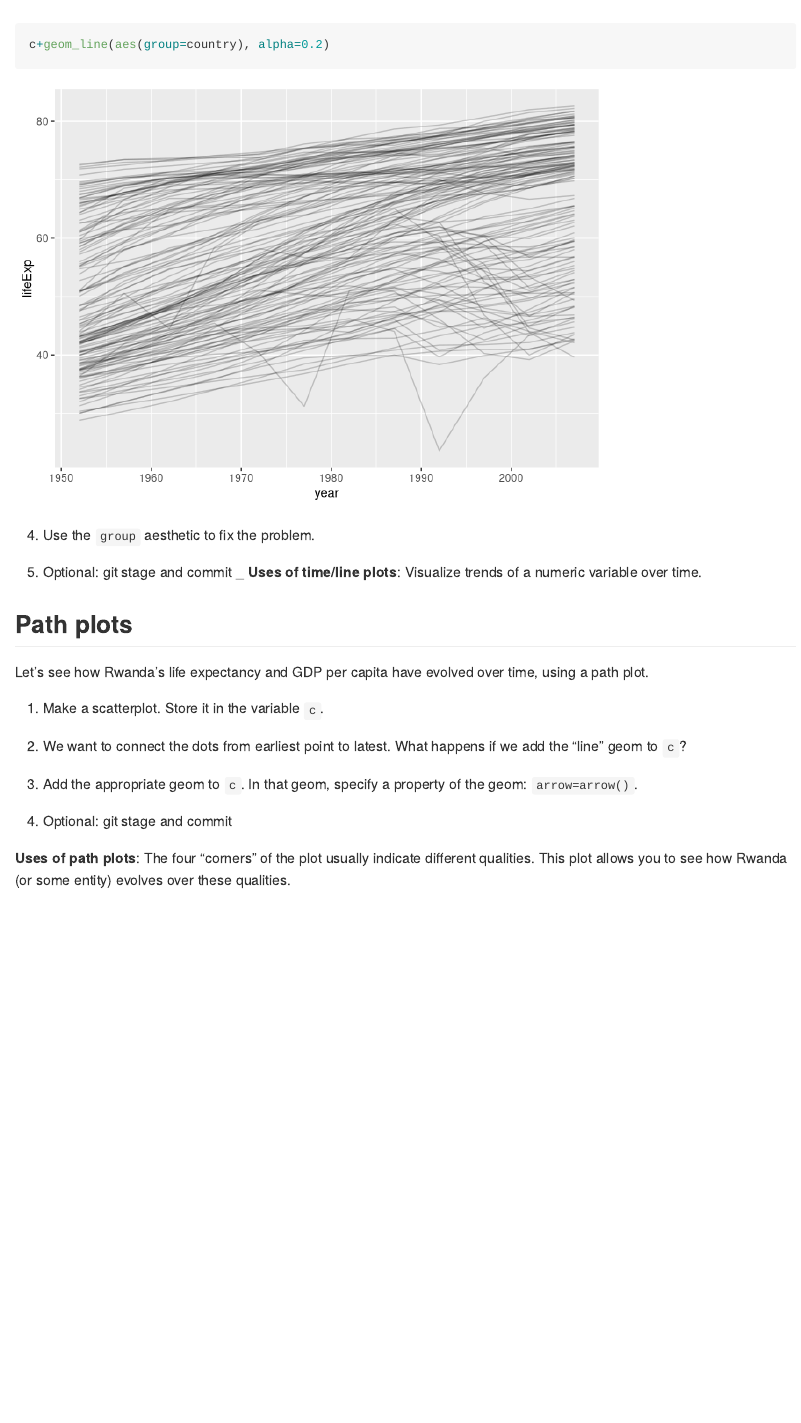
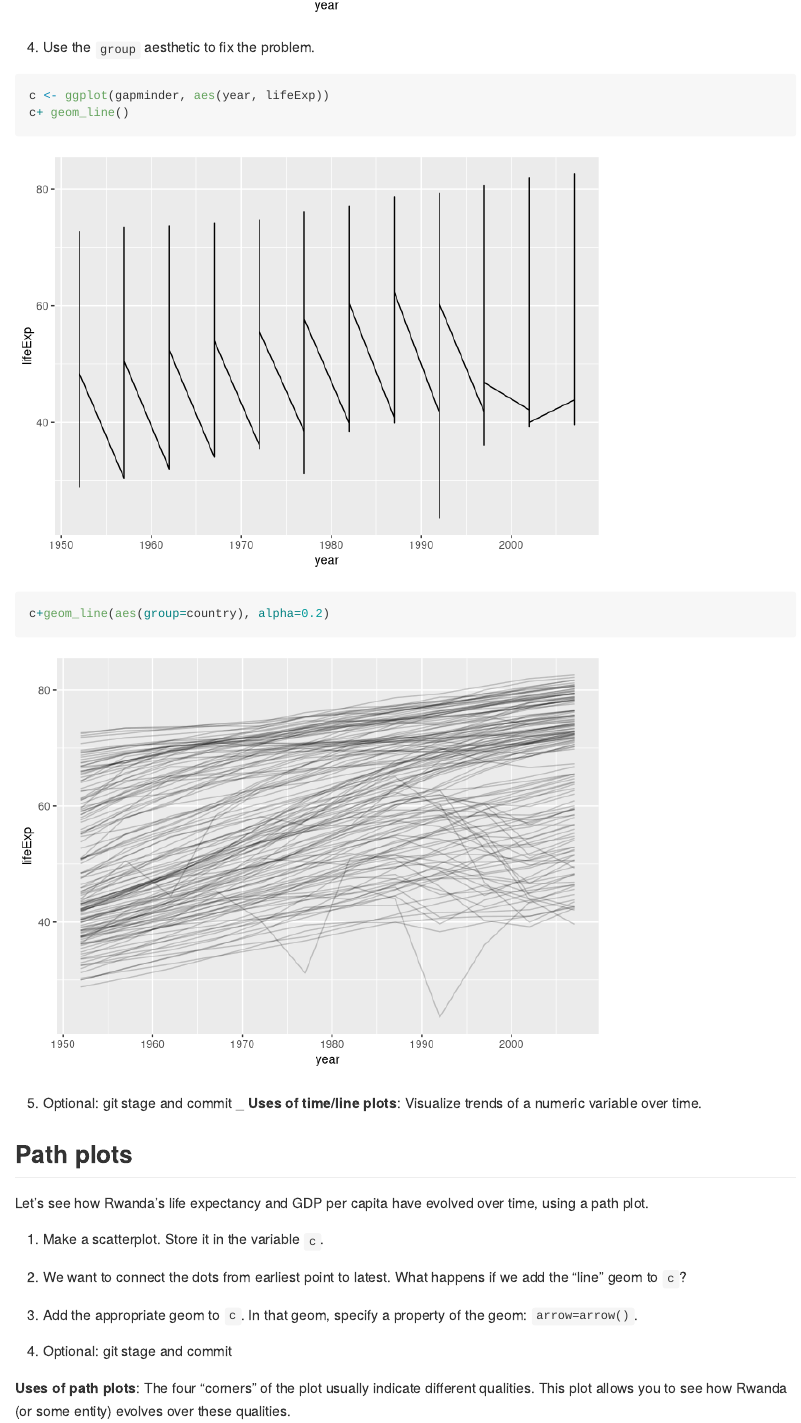
Before and after one commit to albina23/stat545_md_explorer, an R Markdown document (cm006/cm006-exercise.Rmd): the page in a window 1100 px wide, from 13870 px down before the commit and from 13860 px down after it, so that both start at the same text. Rendered offline with R 4.5, knitr and Pandoc, with nearby package versions; code that draws random numbers runs with fixed seeds of ours; some code elsewhere in the file could not run offline; the gapminder table comes from the copy in Python's plotly package.

Commit message:
Updated code lines

````diff
--- a/cm006/cm006-exercise.Rmd
+++ b/cm006/cm006-exercise.Rmd
@@ -243,13 +243,16 @@ gapminder %>%
 ```{r}
 c <- ggplot(gapminder, aes(year, lifeExp))
 c+ geom_line()
-c+geom_line(aes(group=country), alpha=0.2)
 ```
 
 
 4. Use the `group` aesthetic to fix the problem.
 
-
+```{r}
+c <- ggplot(gapminder, aes(year, lifeExp))
+c+ geom_line()
+c+geom_line(aes(group=country), alpha=0.2)
+```
 
 5. Optional: git stage and commit
 _
````
